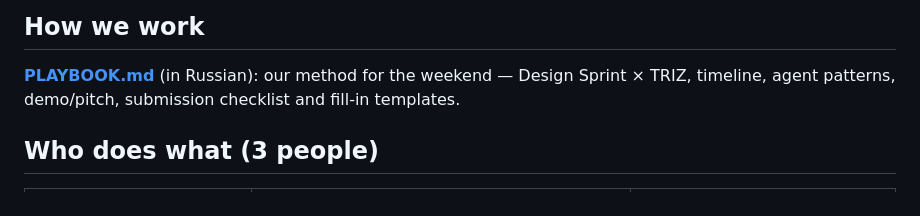
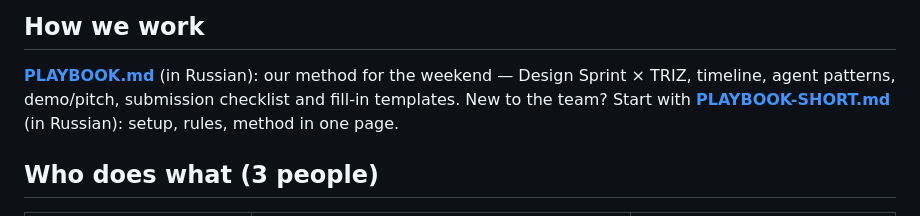
Before and after one commit to european-hackathon-league/submission-1b067681-eed9-4edd-95f8-812f99bac1ac-1400239434, a Markdown page: README.md, the part around the change. Rendered like a GitHub page.

Commit message:
Add short playbook for new team members
Co-Authored-By: Claude Opus 5.5 <noreply@anthropic.com>
Entire-Checkpoint: 01M4C1798A2KY3VR598NWXW7RP

```diff
--- a/README.md
+++ b/README.md
@@ -97,6 +97,7 @@ frontend/           Plain HTML/JS chat page (no build step)
 
 **[PLAYBOOK.md](PLAYBOOK.md)** (in Russian): our method for the weekend — Design Sprint × TRIZ,
 timeline, agent patterns, demo/pitch, submission checklist and fill-in templates.
+New to the team? Start with **[PLAYBOOK-SHORT.md](PLAYBOOK-SHORT.md)** (in Russian): setup, rules, method in one page.
 
 ## Who does what (3 people)
 
```
Also changed, not shown: PLAYBOOK-SHORT.md (added, +127 -0 lines).
